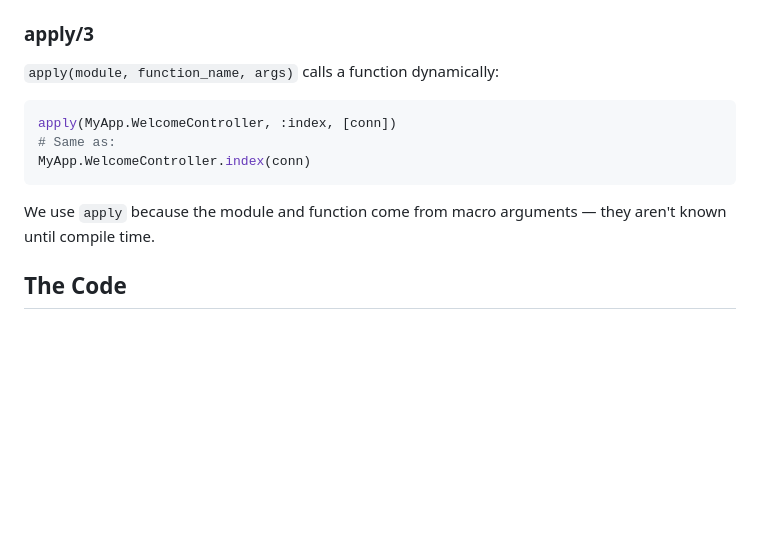
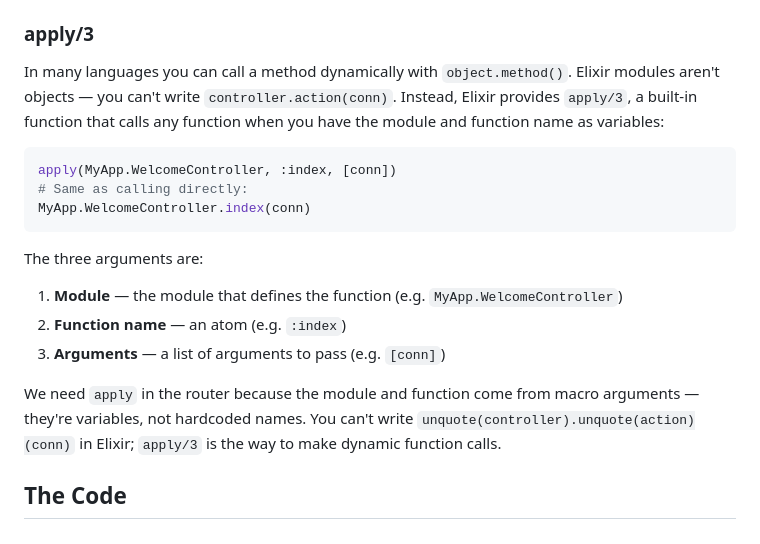
Before and after one commit to rajeshpillai/elixir-byowf, a Markdown page: tutorial/03-router-dsl.md, the part around the change. Drawn GitHub-style; blank space fills up the shorter version.

Commit message:
Expand apply/3 explanation for beginners in router DSL tutorial
Co-Authored-By: Claude Opus 4.6 <noreply@anthropic.com>

````diff
--- a/tutorial/03-router-dsl.md
+++ b/tutorial/03-router-dsl.md
@@ -100,16 +100,26 @@ After `use Ignite.Router`, your module has:
 
 ### apply/3
 
-`apply(module, function_name, args)` calls a function dynamically:
+In many languages you can call a method dynamically with `object.method()`.
+Elixir modules aren't objects — you can't write `controller.action(conn)`.
+Instead, Elixir provides `apply/3`, a built-in function that calls any
+function when you have the module and function name as variables:
 
 ```elixir
 apply(MyApp.WelcomeController, :index, [conn])
-# Same as:
+# Same as calling directly:
 MyApp.WelcomeController.index(conn)
 ```
 
-We use `apply` because the module and function come from macro arguments
-— they aren't known until compile time.
+The three arguments are:
+1. **Module** — the module that defines the function (e.g. `MyApp.WelcomeController`)
+2. **Function name** — an atom (e.g. `:index`)
+3. **Arguments** — a list of arguments to pass (e.g. `[conn]`)
+
+We need `apply` in the router because the module and function come from
+macro arguments — they're variables, not hardcoded names. You can't write
+`unquote(controller).unquote(action)(conn)` in Elixir; `apply/3` is the
+way to make dynamic function calls.
 
 ## The Code
 
````
